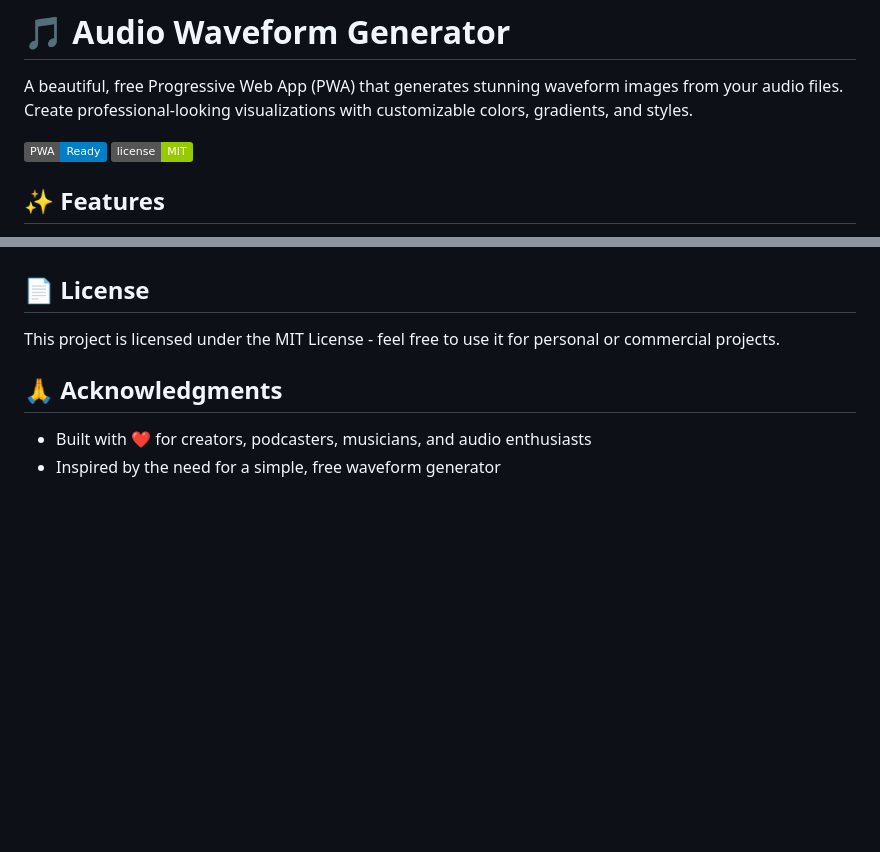
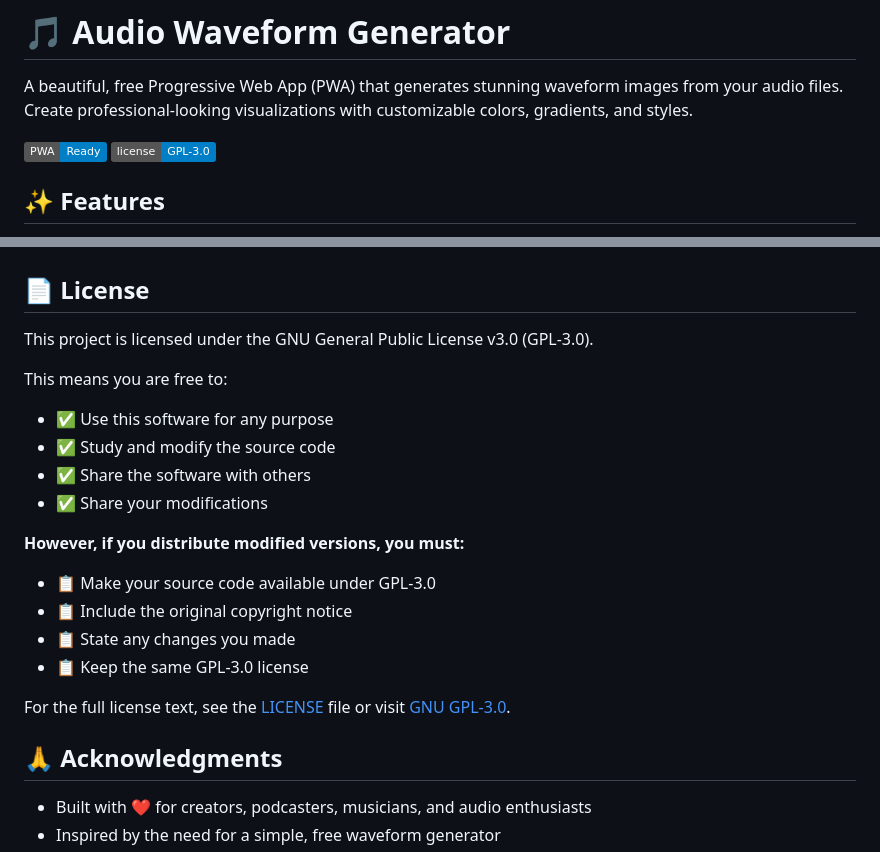
Before and after one commit to Death259/Audio-Waveform-Generator, a Markdown page: README.md, 2 parts joined by grey strips. Drawn GitHub-style; badges without logos; blank space fills up the shorter version.

Commit message:
Update README.md
Updated licensing badge

```diff
--- a/README.md
+++ b/README.md
@@ -2,7 +2,7 @@
 
 A beautiful, free Progressive Web App (PWA) that generates stunning waveform images from your audio files. Create professional-looking visualizations with customizable colors, gradients, and styles.
 
-![Waveform Generator](https://img.shields.io/badge/PWA-Ready-blue) ![License](https://img.shields.io/badge/license-MIT-green)
+![Waveform Generator](https://img.shields.io/badge/PWA-Ready-blue) ![License](https://img.shields.io/badge/license-GPL--3.0-blue)
 
 ## ✨ Features
 
@@ -158,7 +158,21 @@ Contributions are welcome! Feel free to:
 
 ## 📄 License
 
-This project is licensed under the MIT License - feel free to use it for personal or commercial projects.
+This project is licensed under the GNU General Public License v3.0 (GPL-3.0).
+
+This means you are free to:
+- ✅ Use this software for any purpose
+- ✅ Study and modify the source code
+- ✅ Share the software with others
+- ✅ Share your modifications
+
+**However, if you distribute modified versions, you must:**
+- 📋 Make your source code available under GPL-3.0
+- 📋 Include the original copyright notice
+- 📋 State any changes you made
+- 📋 Keep the same GPL-3.0 license
+
+For the full license text, see the [LICENSE](LICENSE) file or visit [GNU GPL-3.0](https://www.gnu.org/licenses/gpl-3.0.en.html).
 
 ## 🙏 Acknowledgments
 
```
